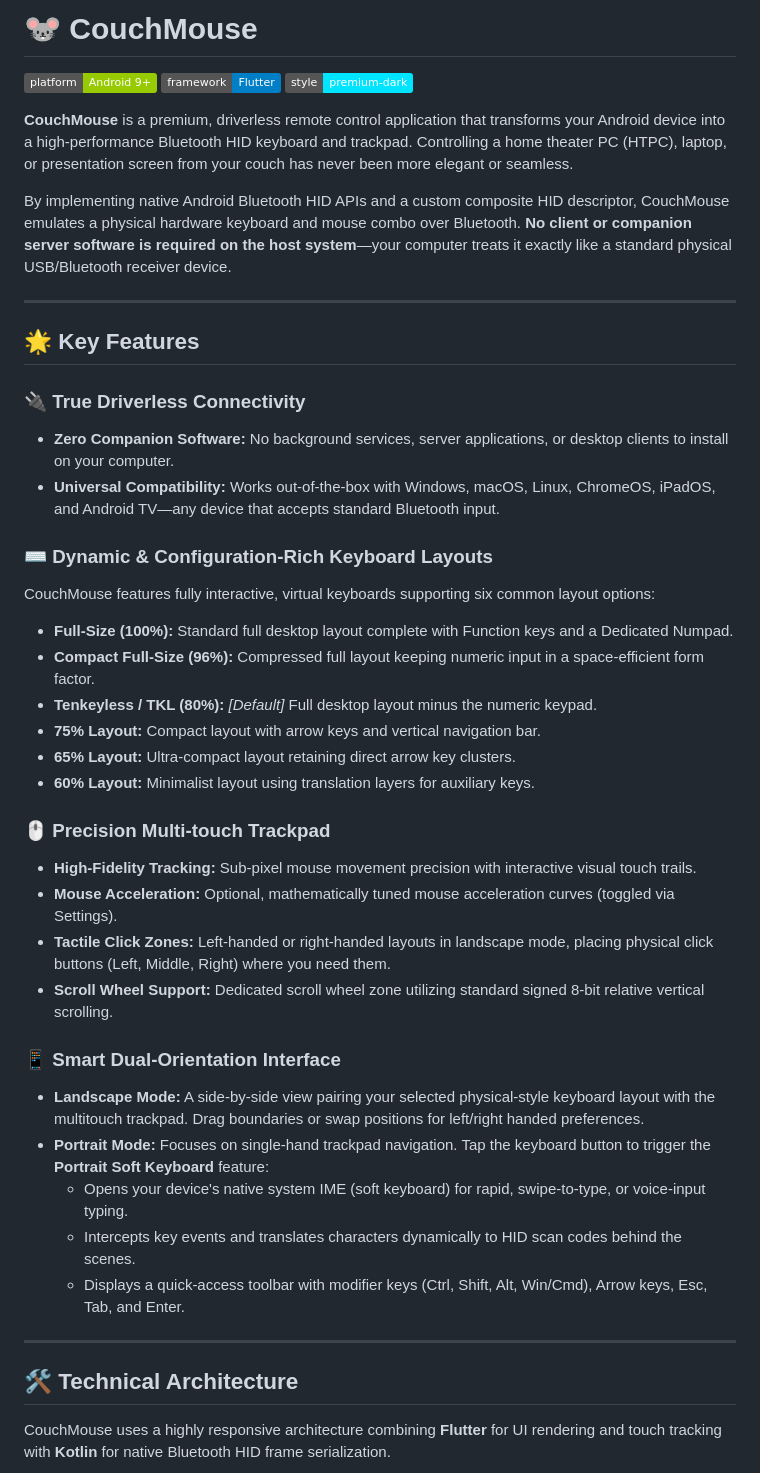
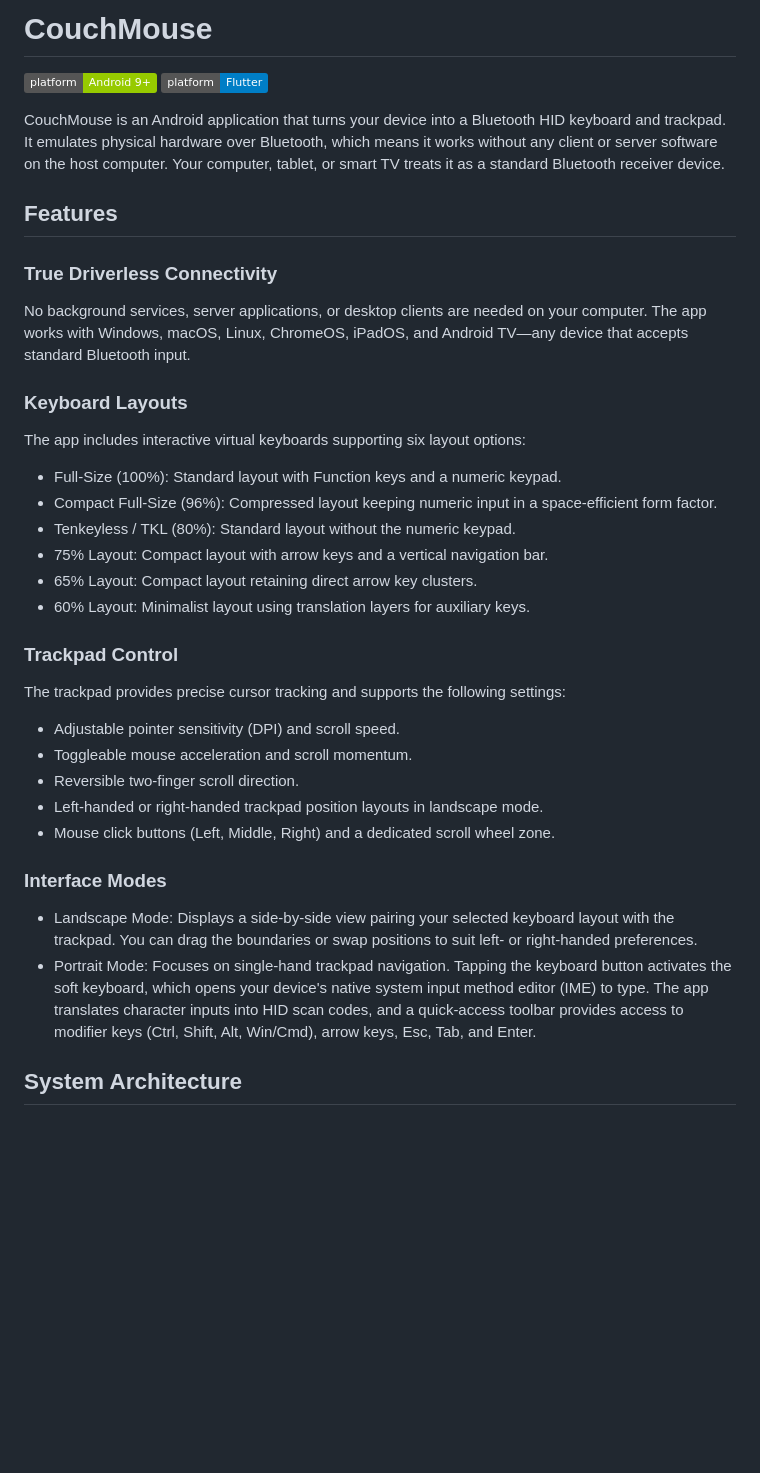
Before and after one commit to Poggecci/couchmouse, a Markdown page: README.md, the part around one of its changes. GitHub-like rendering; badges without logos; blank space fills up the shorter version.

Commit message:
fix: desloppify readme and add ios support challenges

````diff
--- a/README.md
+++ b/README.md
@@ -1,48 +1,37 @@
-# 🐭 CouchMouse
+# CouchMouse
 
 [![Platform](https://img.shields.io/badge/platform-Android%209%2B-green.svg)](https://developer.android.com/reference/android/bluetooth/BluetoothHidDevice)
-[![Framework](https://img.shields.io/badge/framework-Flutter-blue.svg)](https://flutter.dev)
-[![Branding](https://img.shields.io/badge/style-premium--dark-00E5FF.svg)](#)
+[![Framework](https://img.shields.io/badge/platform-Flutter-blue.svg)](https://flutter.dev)
 
-**CouchMouse** is a premium, driverless remote control application that transforms your Android device into a high-performance Bluetooth HID keyboard and trackpad. Controlling a home theater PC (HTPC), laptop, or presentation screen from your couch has never been more elegant or seamless.
+CouchMouse is an Android application that turns your device into a Bluetooth HID keyboard and trackpad. It emulates physical hardware over Bluetooth, which means it works without any client or server software on the host computer. Your computer, tablet, or smart TV treats it as a standard Bluetooth receiver device.
 
-By implementing native Android Bluetooth HID APIs and a custom composite HID descriptor, CouchMouse emulates a physical hardware keyboard and mouse combo over Bluetooth. **No client or companion server software is required on the host system**—your computer treats it exactly like a standard physical USB/Bluetooth receiver device.
+## Features
 
----
+### True Driverless Connectivity
+No background services, server applications, or desktop clients are needed on your computer. The app works with Windows, macOS, Linux, ChromeOS, iPadOS, and Android TV—any device that accepts standard Bluetooth input.
 
-## 🌟 Key Features
+### Keyboard Layouts
+The app includes interactive virtual keyboards supporting six layout options:
+- Full-Size (100%): Standard layout with Function keys and a numeric keypad.
+- Compact Full-Size (96%): Compressed layout keeping numeric input in a space-efficient form factor.
+- Tenkeyless / TKL (80%): Standard layout without the numeric keypad.
+- 75% Layout: Compact layout with arrow keys and a vertical navigation bar.
+- 65% Layout: Compact layout retaining direct arrow key clusters.
+- 60% Layout: Minimalist layout using translation layers for auxiliary keys.
 
-### 🔌 True Driverless Connectivity
-* **Zero Companion Software:** No background services, server applications, or desktop clients to install on your computer.
-* **Universal Compatibility:** Works out-of-the-box with Windows, macOS, Linux, ChromeOS, iPadOS, and Android TV—any device that accepts standard Bluetooth input.
+### Trackpad Control
+The trackpad provides precise cursor tracking and supports the following settings:
+- Adjustable pointer sensitivity (DPI) and scroll speed.
+- Toggleable mouse acceleration and scroll momentum.
+- Reversible two-finger scroll direction.
+- Left-handed or right-handed trackpad position layouts in landscape mode.
+- Mouse click buttons (Left, Middle, Right) and a dedicated scroll wheel zone.
 
-### ⌨️ Dynamic & Configuration-Rich Keyboard Layouts
-CouchMouse features fully interactive, virtual keyboards supporting six common layout options:
-* **Full-Size (100%):** Standard full desktop layout complete with Function keys and a Dedicated Numpad.
-* **Compact Full-Size (96%):** Compressed full layout keeping numeric input in a space-efficient form factor.
-* **Tenkeyless / TKL (80%):** *[Default]* Full desktop layout minus the numeric keypad.
-* **75% Layout:** Compact layout with arrow keys and vertical navigation bar.
-* **65% Layout:** Ultra-compact layout retaining direct arrow key clusters.
-* **60% Layout:** Minimalist layout using translation layers for auxiliary keys.
+### Interface Modes
+- Landscape Mode: Displays a side-by-side view pairing your selected keyboard layout with the trackpad. You can drag the boundaries or swap positions to suit left- or right-handed preferences.
+- Portrait Mode: Focuses on single-hand trackpad navigation. Tapping the keyboard button activates the soft keyboard, which opens your device's native system input method editor (IME) to type. The app translates character inputs into HID scan codes, and a quick-access toolbar provides access to modifier keys (Ctrl, Shift, Alt, Win/Cmd), arrow keys, Esc, Tab, and Enter.
 
-### 🖱️ Precision Multi-touch Trackpad
-* **High-Fidelity Tracking:** Sub-pixel mouse movement precision with interactive visual touch trails.
-* **Mouse Acceleration:** Optional, mathematically tuned mouse acceleration curves (toggled via Settings).
-* **Tactile Click Zones:** Left-handed or right-handed layouts in landscape mode, placing physical click buttons (Left, Middle, Right) where you need them.
-* **Scroll Wheel Support:** Dedicated scroll wheel zone utilizing standard signed 8-bit relative vertical scrolling.
-
-### 📱 Smart Dual-Orientation Interface
-* **Landscape Mode:** A side-by-side view pairing your selected physical-style keyboard layout with the multitouch trackpad. Drag boundaries or swap positions for left/right handed preferences.
-* **Portrait Mode:** Focuses on single-hand trackpad navigation. Tap the keyboard button to trigger the **Portrait Soft Keyboard** feature:
-  * Opens your device's native system IME (soft keyboard) for rapid, swipe-to-type, or voice-input typing.
-  * Intercepts key events and translates characters dynamically to HID scan codes behind the scenes.
-  * Displays a quick-access toolbar with modifier keys (Ctrl, Shift, Alt, Win/Cmd), Arrow keys, Esc, Tab, and Enter.
-
----
-
-## 🛠️ Technical Architecture
-
-CouchMouse uses a highly responsive architecture combining **Flutter** for UI rendering and touch tracking with **Kotlin** for native Bluetooth HID frame serialization.
+## System Architecture
 
 ```mermaid
 graph TD
````
Also changed, not shown: other parts of README.md (+49 -61 lines).
